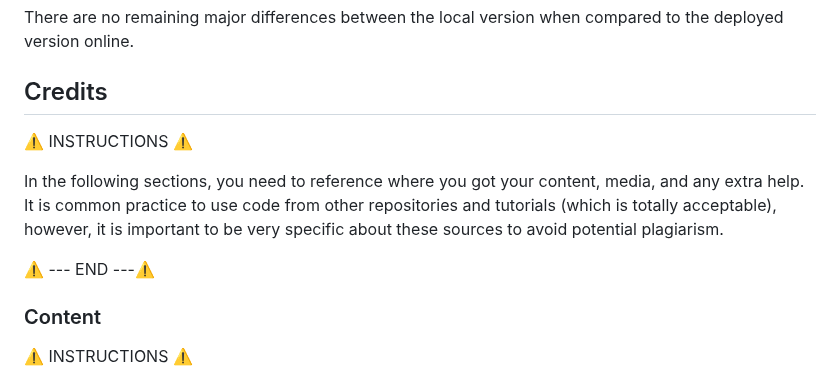
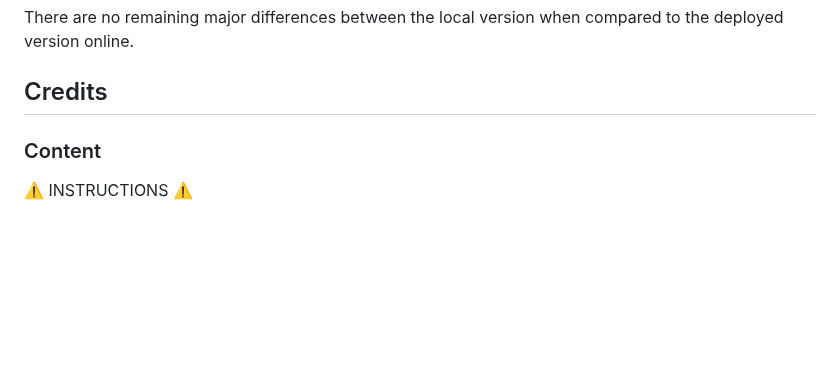
Before and after one commit to Louiseskinner01/project2-the-countdown, a Markdown page: README.md, the part around one of its changes. GitHub-like rendering; blank space fills up the shorter version.

```diff
--- a/README.md
+++ b/README.md
@@ -444,13 +444,6 @@ Use this space to discuss any differences between the local version you've devel
 There are no remaining major differences between the local version when compared to the deployed version online.
 
 ## Credits
-
-⚠️ INSTRUCTIONS ⚠️
-
-In the following sections, you need to reference where you got your content, media, and any extra help. It is common practice to use code from other repositories and tutorials (which is totally acceptable), however, it is important to be very specific about these sources to avoid potential plagiarism.
-
-⚠️ --- END ---⚠️
-
 ### Content
 
 ⚠️ INSTRUCTIONS ⚠️
```
Also changed, not shown: other parts of README.md (+6 -21 lines).
